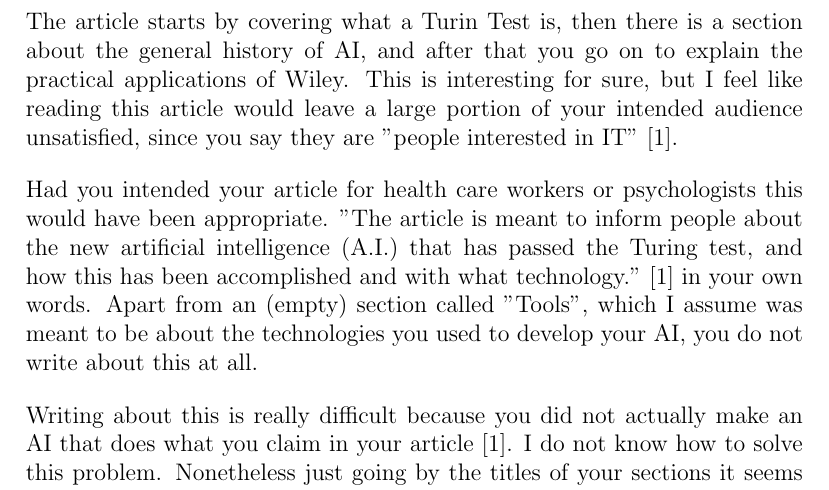
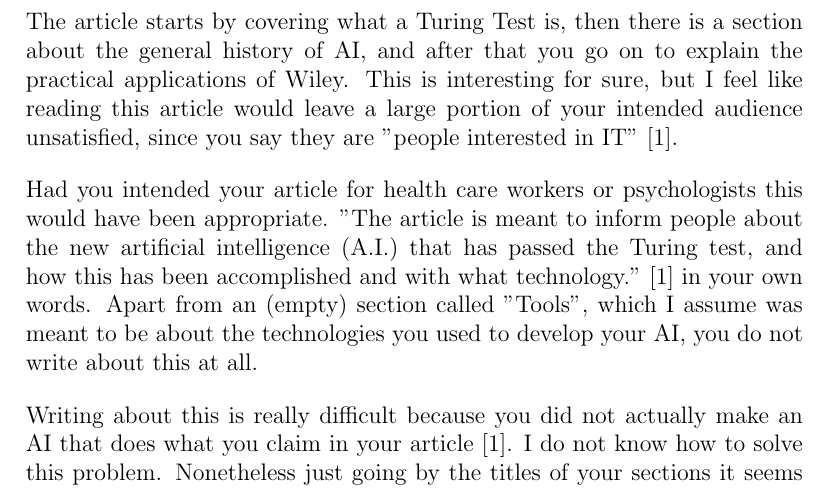
Before and after one commit to AcademischSchrijven/assignment9, a LaTeX problem sheet (assignment9_s4549775.tex): part of page 3 of 3, cut so that both start at the same text. Compiled offline with pdfLaTeX.

Commit message:
Fix typos.

```diff
--- a/assignment9_s4549775.tex
+++ b/assignment9_s4549775.tex
@@ -42,7 +42,7 @@ judges that partook in the contest.
 \subsection{Content}
 The premise of your article is very interesting, and like you said yourself, people will want to read it because you passed the Turing Test \cite{mick}. You do not explain the least bit how you did this however.
 
-The article starts by covering what a Turin Test is, then there is a section about the general history of AI, and after that you go on to explain the practical applications of Wiley. This is interesting for sure, but I feel like reading this article would leave a large portion of your intended audience unsatisfied, since you say they are "people interested in IT" \cite{mick}.
+The article starts by covering what a Turing Test is, then there is a section about the general history of AI, and after that you go on to explain the practical applications of Wiley. This is interesting for sure, but I feel like reading this article would leave a large portion of your intended audience unsatisfied, since you say they are "people interested in IT" \cite{mick}.
 
 Had you intended your article for health care workers or psychologists this would have been appropriate. "The article is meant to inform people about the new artificial intelligence (A.I.)
 that has passed the Turing test, and how this has been accomplished and with
```
Also changed, not shown: assignment9_s4549775.tex (2 more changed lines).
